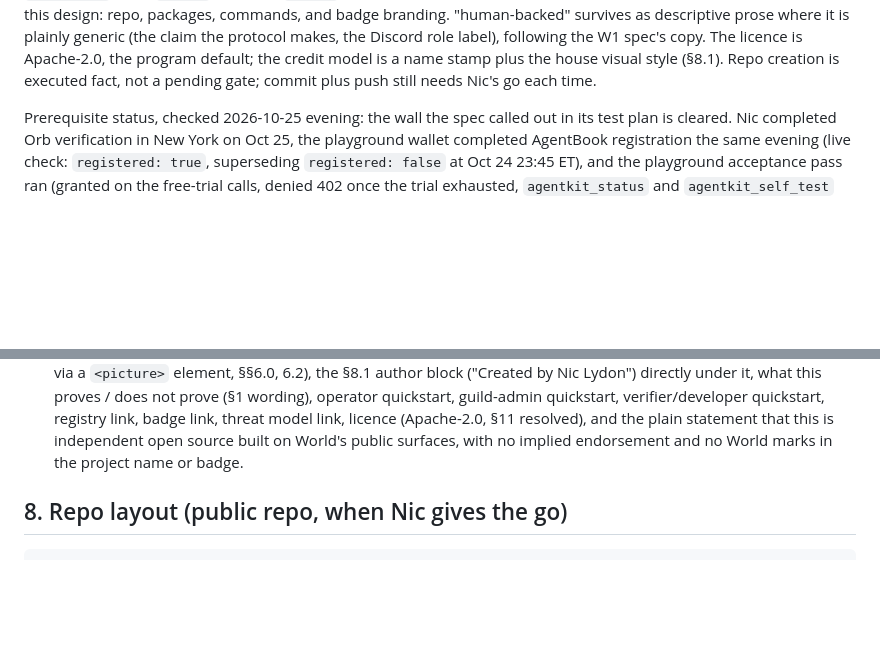
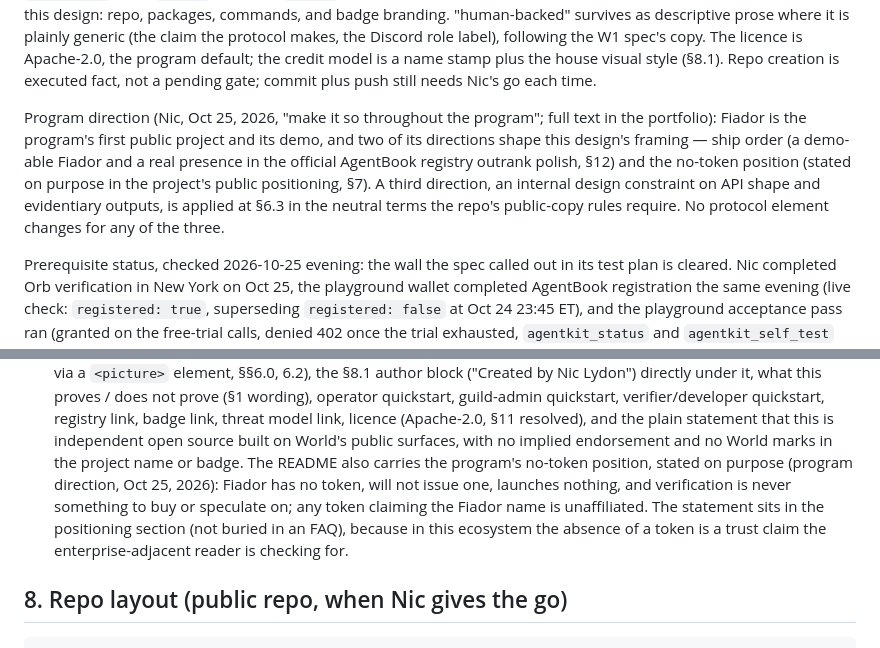
Before and after one commit to niclydon/fiador, a Markdown page: docs/DESIGN.md, 2 parts joined by grey strips. Drawn GitHub-style; blank space fills up the shorter version.

```diff
--- a/docs/DESIGN.md
+++ b/docs/DESIGN.md
@@ -43,6 +43,18 @@ following the W1 spec's copy. The licence is Apache-2.0, the
 program default; the credit model is a name stamp plus the
 house visual style (§8.1). Repo creation is executed fact, not
 a pending gate; commit plus push still needs Nic's go each time.
+
+Program direction (Nic, Oct 25, 2026, "make it so throughout the
+program"; full text in the portfolio): Fiador is the program's
+first public project and its demo, and two of its directions
+shape this design's framing — ship order (a demo-able Fiador
+and a real presence in the official AgentBook registry outrank
+polish, §12) and the no-token position (stated on purpose in
+the project's public positioning, §7). A third direction, an
+internal design constraint on API shape and evidentiary
+outputs, is applied at §6.3 in the neutral terms the repo's
+public-copy rules require. No protocol element changes for
+any of the three.
 
 Prerequisite status, checked 2026-10-25 evening: the wall the spec
 called out in its test plan is cleared. Nic completed Orb
@@ -1210,6 +1246,14 @@ Source of truth until repo creation:
   resolved), and the plain statement that this is independent
   open source built on World's public surfaces, with no implied
   endorsement and no World marks in the project name or badge.
+  The README also carries the program's no-token position,
+  stated on purpose (program direction, Oct 25, 2026): Fiador
+  has no token, will not issue one, launches nothing, and
+  verification is never something to buy or speculate on; any
+  token claiming the Fiador name is unaffiliated. The statement
+  sits in the positioning section (not buried in an FAQ),
+  because in this ecosystem the absence of a token is a trust
+  claim the enterprise-adjacent reader is checking for.
 
 ## 8. Repo layout (public repo, when Nic gives the go)
 
```
Also changed, not shown: other parts of docs/DESIGN.md (+53 -3 lines).
